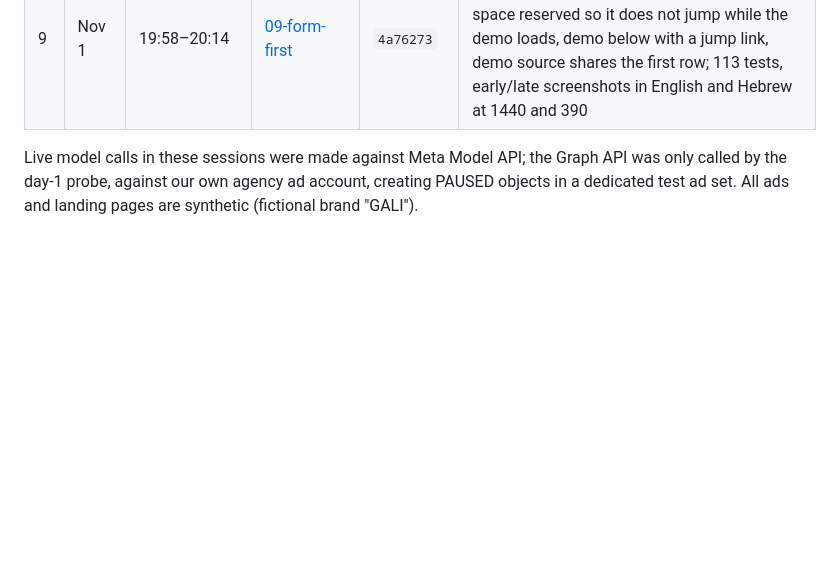
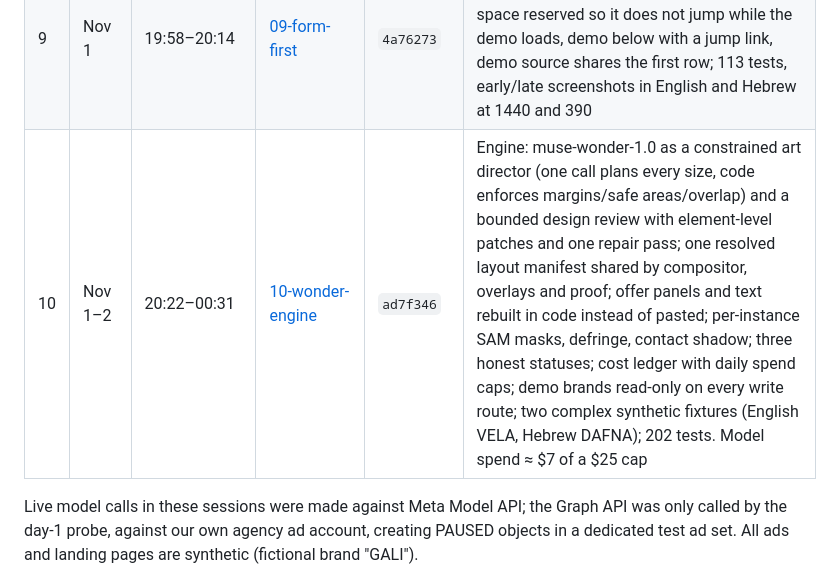
Before and after one commit to Mashrokit-AI/offer-guard, a Markdown page: docs/build/BUILD_LOG.md, the part around the change. GitHub-like rendering; blank space fills up the shorter version.

Commit message:
Build log: session 10

```diff
--- a/docs/build/BUILD_LOG.md
+++ b/docs/build/BUILD_LOG.md
@@ -22,6 +22,7 @@ Times are Israel time (UTC+2).
 | — | Nov 1 | — | — | `6e4a2b0` | Follow-up fix: media files served from a data folder symlinked to shared storage on the server (the visible product name was also switched to MatchPic by hand in `78e39c3`) |
 | 8 | Nov 1 | 16:51–17:34 | [08-ux-polish](prompts/08-ux-polish.md) (+ [Hebrew strings table](prompts/08-he-strings.md), written by us) | `2b3f06b` | UX polish for the demo: results never cropped (true aspect ratio), Hebrew copy applied verbatim from our table, Home opens with the saved demo, Meta model ids + durations on every output, vertical formats inside platform safe areas, final rename to MatchPic; 113 tests, 20 UI screenshots in English and Hebrew. Ran with approvals off and an explicit no-push / no-Graph / no-secrets rule |
 | 9 | Nov 1 | 19:58–20:14 | [09-form-first](prompts/09-form-first.md) | `4a76273` | Home layout: the upload form moved to the top (it was pushed off-screen by the demo), space reserved so it does not jump while the demo loads, demo below with a jump link, demo source shares the first row; 113 tests, early/late screenshots in English and Hebrew at 1440 and 390 |
+| 10 | Nov 1–2 | 20:22–00:31 | [10-wonder-engine](prompts/10-wonder-engine.md) | `ad7f346` | Engine: muse-wonder-1.0 as a constrained art director (one call plans every size, code enforces margins/safe areas/overlap) and a bounded design review with element-level patches and one repair pass; one resolved layout manifest shared by compositor, overlays and proof; offer panels and text rebuilt in code instead of pasted; per-instance SAM masks, defringe, contact shadow; three honest statuses; cost ledger with daily spend caps; demo brands read-only on every write route; two complex synthetic fixtures (English VELA, Hebrew DAFNA); 202 tests. Model spend ≈ $7 of a $25 cap |
 
 Live model calls in these sessions were made against Meta Model API; the Graph API was only called by the day-1 probe, against our own agency ad account, creating PAUSED objects in a dedicated test ad set. All ads and landing pages are synthetic (fictional brand "GALI").
 
```
Also changed, not shown: 1 other file.
